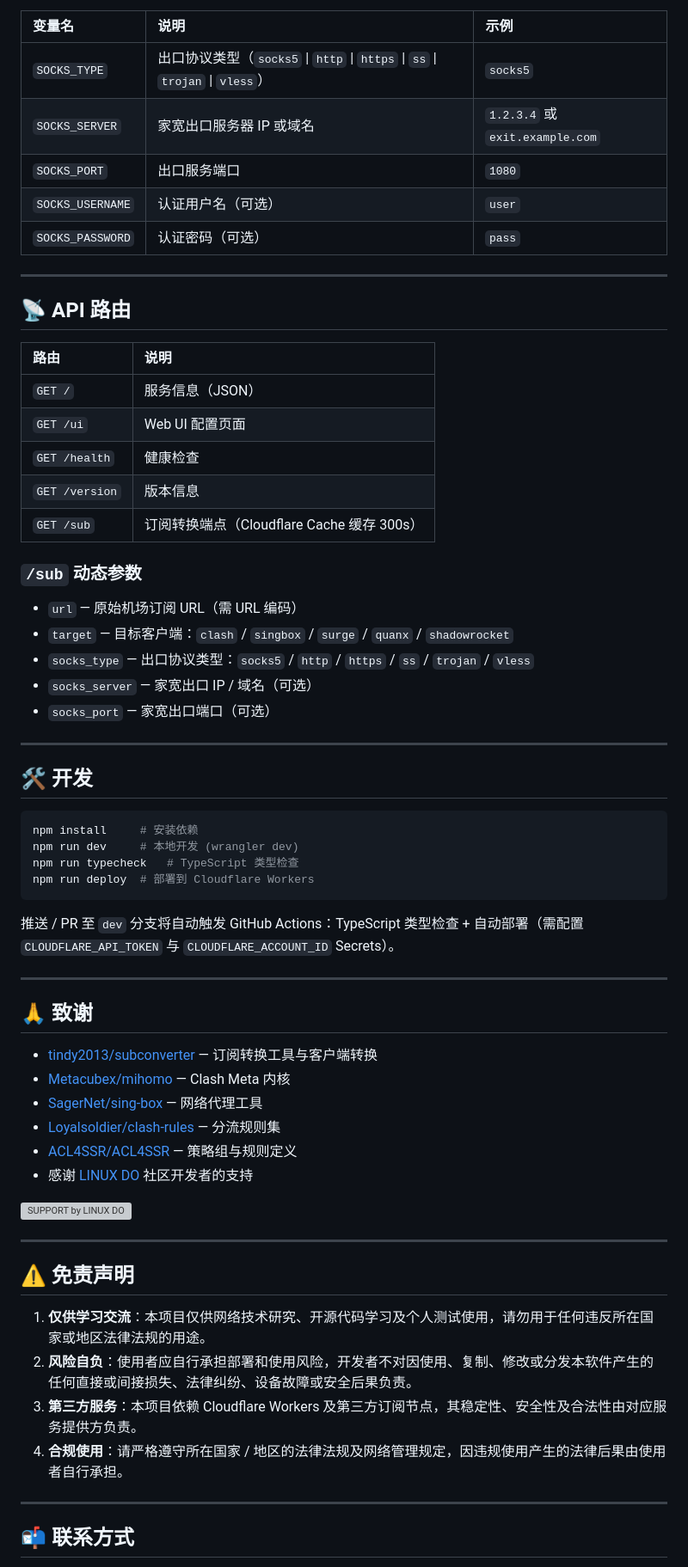
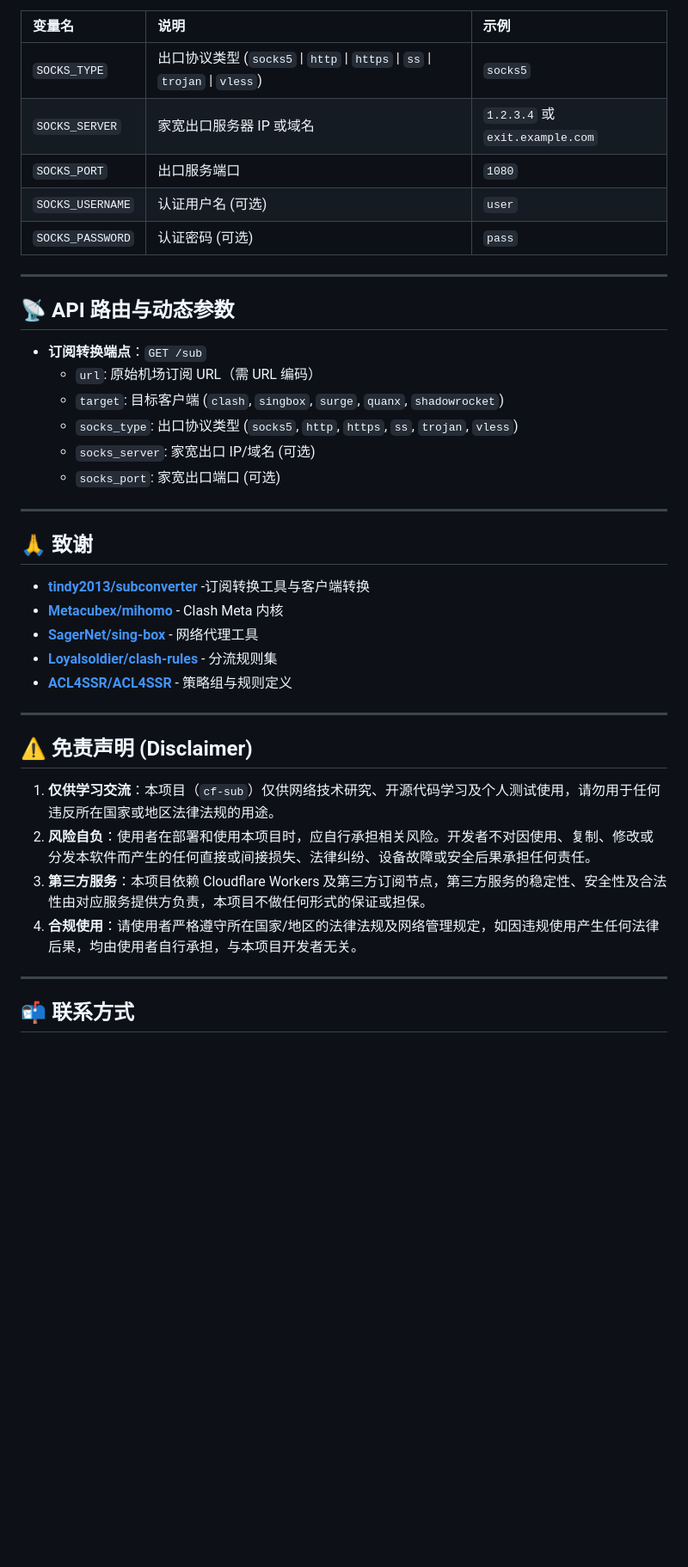
Before and after one commit to Mareixcode/cf-sub, a Markdown page: README.md, the part around one of its changes. Shown at 86% size. Rendered like a GitHub page; blank space fills up the shorter version; grey boxes are pictures that could not be loaded.

Commit message:
revert: 恢复原 README

````diff
--- a/README.md
+++ b/README.md
@@ -91,68 +93,41 @@ Cloudflare Dashboard → **Workers & Pages** → 选择 Worker → **Settings**
 
 | 变量名 | 说明 | 示例 |
 | :--- | :--- | :--- |
-| `SOCKS_TYPE` | 出口协议类型（`socks5` \| `http` \| `https` \| `ss` \| `trojan` \| `vless`） | `socks5` |
+| `SOCKS_TYPE` | 出口协议类型 (`socks5` \| `http` \| `https` \| `ss` \| `trojan` \| `vless`) | `socks5` |
 | `SOCKS_SERVER` | 家宽出口服务器 IP 或域名 | `1.2.3.4` 或 `exit.example.com` |
 | `SOCKS_PORT` | 出口服务端口 | `1080` |
-| `SOCKS_USERNAME` | 认证用户名（可选） | `user` |
-| `SOCKS_PASSWORD` | 认证密码（可选） | `pass` |
+| `SOCKS_USERNAME` | 认证用户名 (可选) | `user` |
+| `SOCKS_PASSWORD` | 认证密码 (可选) | `pass` |
 
 ---
 
-## 📡 API 路由
+## 📡 API 路由与动态参数
 
-| 路由 | 说明 |
-| :--- | :--- |
-| `GET /` | 服务信息（JSON） |
-| `GET /ui` | Web UI 配置页面 |
-| `GET /health` | 健康检查 |
-| `GET /version` | 版本信息 |
-| `GET /sub` | 订阅转换端点（Cloudflare Cache 缓存 300s） |
-
-### `/sub` 动态参数
-
-- `url` — 原始机场订阅 URL（需 URL 编码）
-- `target` — 目标客户端：`clash` / `singbox` / `surge` / `quanx` / `shadowrocket`
-- `socks_type` — 出口协议类型：`socks5` / `http` / `https` / `ss` / `trojan` / `vless`
-- `socks_server` — 家宽出口 IP / 域名（可选）
-- `socks_port` — 家宽出口端口（可选）
-
----
-
-## 🛠️ 开发
-
-```bash
-npm install     # 安装依赖
-npm run dev     # 本地开发 (wrangler dev)
-npm run typecheck   # TypeScript 类型检查
-npm run deploy  # 部署到 Cloudflare Workers
-```
-
-推送 / PR 至 `dev` 分支将自动触发 GitHub Actions：TypeScript 类型检查 + 自动部署（需配置 `CLOUDFLARE_API_TOKEN` 与 `CLOUDFLARE_ACCOUNT_ID` Secrets）。
+- **订阅转换端点**：`GET /sub`
+  - `url`: 原始机场订阅 URL（需 URL 编码）
+  - `target`: 目标客户端 (`clash`, `singbox`, `surge`, `quanx`, `shadowrocket`)
+  - `socks_type`: 出口协议类型 (`socks5`, `http`, `https`, `ss`, `trojan`, `vless`)
+  - `socks_server`: 家宽出口 IP/域名 (可选)
+  - `socks_port`: 家宽出口端口 (可选)
 
 ---
 
 ## 🙏 致谢
 
-- [tindy2013/subconverter](https://github.com/tindy2013/subconverter) — 订阅转换工具与客户端转换
-- [Metacubex/mihomo](https://github.com/Metacubex/mihomo) — Clash Meta 内核
-- [SagerNet/sing-box](https://github.com/SagerNet/sing-box) — 网络代理工具
-- [Loyalsoldier/clash-rules](https://github.com/Loyalsoldier/clash-rules) — 分流规则集
-- [ACL4SSR/ACL4SSR](https://github.com/ACL4SSR/ACL4SSR) — 策略组与规则定义
-- 感谢 [LINUX DO](https://linux.do) 社区开发者的支持
-
-<a href="https://linux.do?ref=seal-click" target="_blank" rel="noopener noreferrer" title="Powered by LINUX DO">
-  <img src="https://linuxdo-seal.cuishushu.com/seals/seal-support-by.svg" alt="SUPPORT by LINUX DO" width="130" height="55" />
-</a>
+- **[tindy2013/subconverter](https://github.com/tindy2013/subconverter)** -订阅转换工具与客户端转换
+- **[Metacubex/mihomo](https://github.com/Metacubex/mihomo)** - Clash Meta 内核
+- **[SagerNet/sing-box](https://github.com/SagerNet/sing-box)** - 网络代理工具
+- **[Loyalsoldier/clash-rules](https://github.com/Loyalsoldier/clash-rules)** - 分流规则集
+- **[ACL4SSR/ACL4SSR](https://github.com/ACL4SSR/ACL4SSR)** - 策略组与规则定义
 
 ---
 
-## ⚠️ 免责声明
+## ⚠️ 免责声明 (Disclaimer)
 
-1. **仅供学习交流**：本项目仅供网络技术研究、开源代码学习及个人测试使用，请勿用于任何违反所在国家或地区法律法规的用途。
-2. **风险自负**：使用者应自行承担部署和使用风险，开发者不对因使用、复制、修改或分发本软件产生的任何直接或间接损失、法律纠纷、设备故障或安全后果负责。
-3. **第三方服务**：本项目依赖 Cloudflare Workers 及第三方订阅节点，其稳定性、安全性及合法性由对应服务提供方负责。
-4. **合规使用**：请严格遵守所在国家 / 地区的法律法规及网络管理规定，因违规使用产生的法律后果由使用者自行承担。
+1. **仅供学习交流**：本项目（`cf-sub`）仅供网络技术研究、开源代码学习及个人测试使用，请勿用于任何违反所在国家或地区法律法规的用途。
+2. **风险自负**：使用者在部署和使用本项目时，应自行承担相关风险。开发者不对因使用、复制、修改或分发本软件而产生的任何直接或间接损失、法律纠纷、设备故障或安全后果承担任何责任。
+3. **第三方服务**：本项目依赖 Cloudflare Workers 及第三方订阅节点，第三方服务的稳定性、安全性及合法性由对应服务提供方负责，本项目不做任何形式的保证或担保。
+4. **合规使用**：请使用者严格遵守所在国家/地区的法律法规及网络管理规定，如因违规使用产生任何法律后果，均由使用者自行承担，与本项目开发者无关。
 
 ---
 
````
Also changed, not shown: other parts of README.md (+47 -33 lines).
